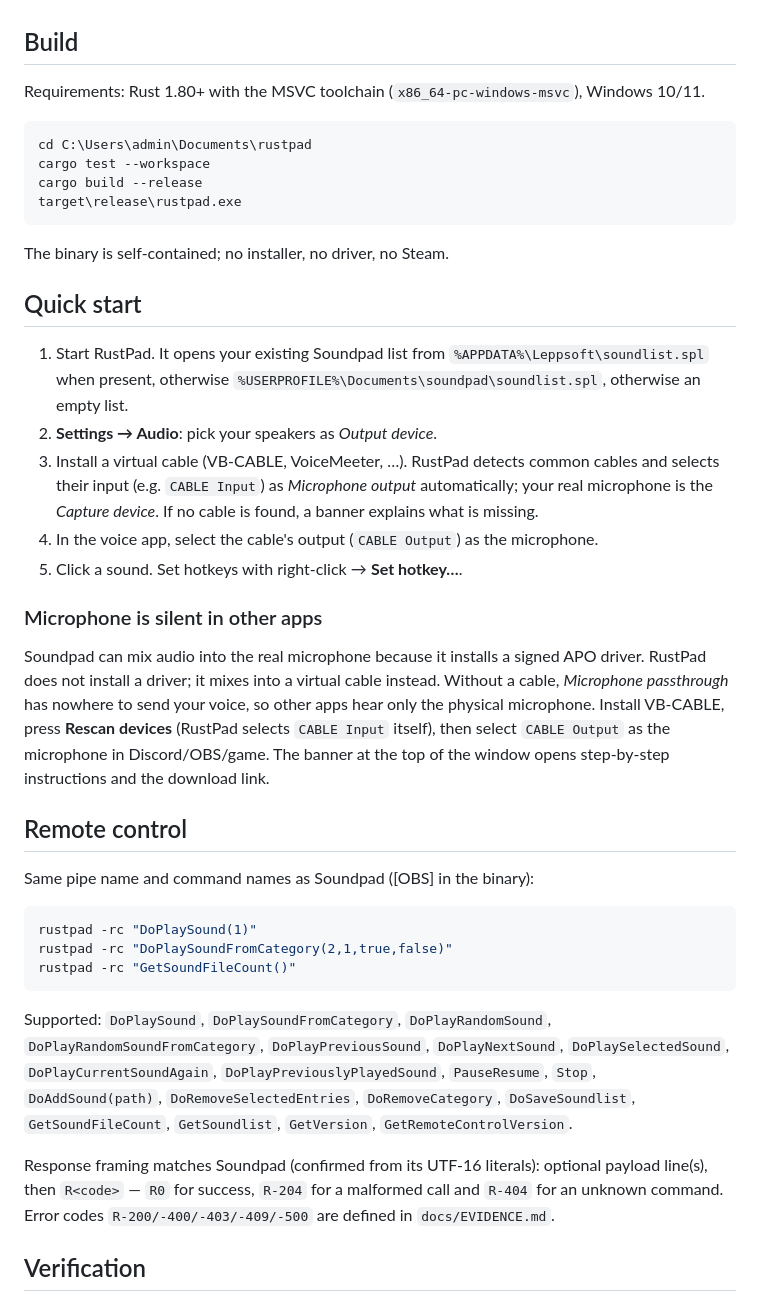
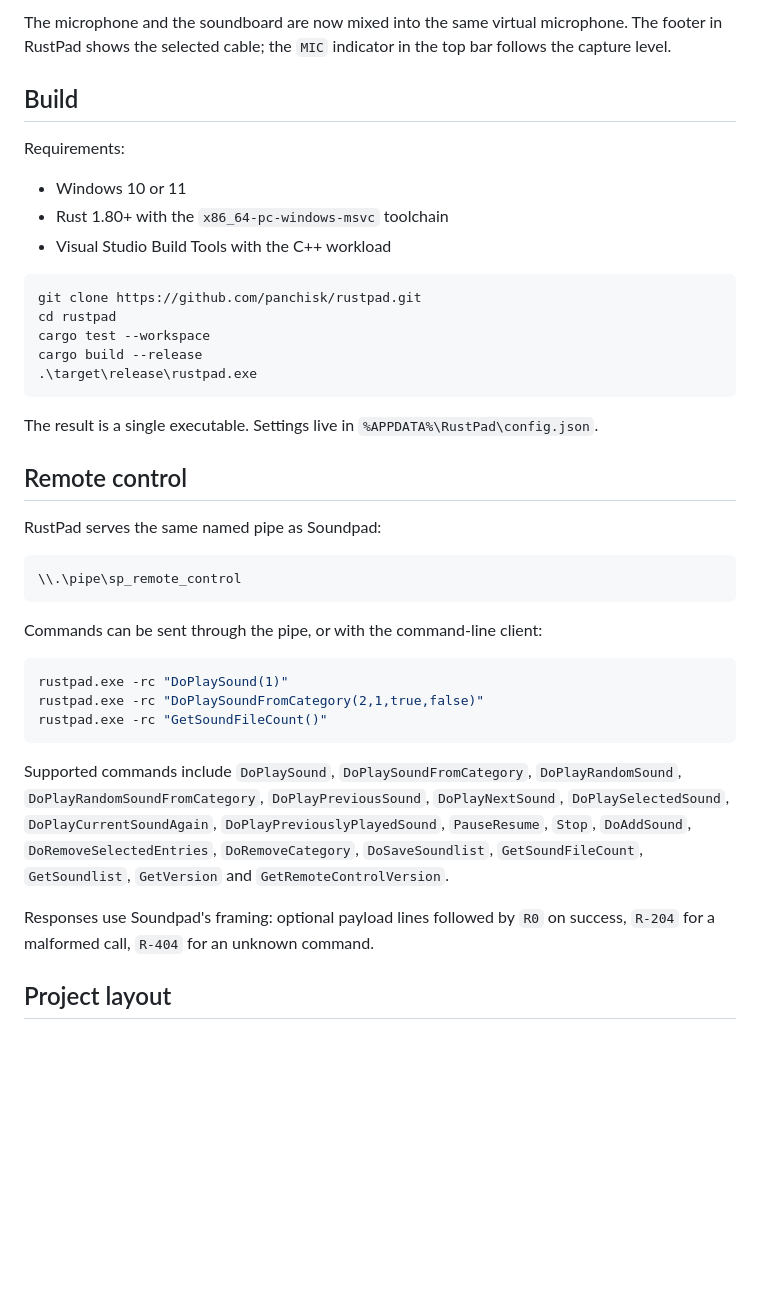
Before and after one commit to panchisk/rustpad, a Markdown page: README.md, the part around one of its changes. GitHub-like rendering; blank space fills up the shorter version.

Commit message:
docs: add README, MIT license, vector cover and diagrams

````diff
--- a/README.md
+++ b/README.md
@@ -66,58 +65,50 @@ OBS, CS2, etc. Your voice and the soundboard are mixed together.
+The microphone and the soundboard are now mixed into the same virtual microphone. The footer
+in RustPad shows the selected cable; the `MIC` indicator in the top bar follows the capture
+level.
 
 ## Build
 
-Requirements: Rust 1.80+ with the MSVC toolchain (`x86_64-pc-windows-msvc`), Windows 10/11.
+Requirements:
+
+- Windows 10 or 11
+- Rust 1.80+ with the `x86_64-pc-windows-msvc` toolchain
+- Visual Studio Build Tools with the C++ workload
 
 ```powershell
-cd C:\Users\admin\Documents\rustpad
+git clone https://github.com/panchisk/rustpad.git
+cd rustpad
 cargo test --workspace
 cargo build --release
-target\release\rustpad.exe
+.\target\release\rustpad.exe
 ```
 
-The binary is self-contained; no installer, no driver, no Steam.
-
-## Quick start
-
-1. Start RustPad. It opens your existing Soundpad list from
-   `%APPDATA%\Leppsoft\soundlist.spl` when present, otherwise
-   `%USERPROFILE%\Documents\soundpad\soundlist.spl`, otherwise an empty list.
-2. **Settings → Audio**: pick your speakers as *Output device*.
-3. Install a virtual cable (VB-CABLE, VoiceMeeter, …). RustPad detects common cables and selects
-   their input (e.g. `CABLE Input`) as *Microphone output* automatically; your real microphone is
-   the *Capture device*. If no cable is found, a banner explains what is missing.
-4. In the voice app, select the cable's output (`CABLE Output`) as the microphone.
-5. Click a sound. Set hotkeys with right-click → **Set hotkey…**.
-
-### Microphone is silent in other apps
-
-Soundpad can mix audio into the real microphone because it installs a signed APO driver. RustPad
-does not install a driver; it mixes into a virtual cable instead. Without a cable, *Microphone
-passthrough* has nowhere to send your voice, so other apps hear only the physical microphone.
-Install VB-CABLE, press **Rescan devices** (RustPad selects `CABLE Input` itself), then select
-`CABLE Output` as the microphone in Discord/OBS/game. The banner at the top of the window opens
-step-by-step instructions and the download link.
+The result is a single executable. Settings live in `%APPDATA%\RustPad\config.json`.
 
 ## Remote control
 
-Same pipe name and command names as Soundpad ([OBS] in the binary):
+RustPad serves the same named pipe as Soundpad:
+
+```text
+\\.\pipe\sp_remote_control
+```
+
+Commands can be sent through the pipe, or with the command-line client:
 
 ```powershell
-rustpad -rc "DoPlaySound(1)"
-rustpad -rc "DoPlaySoundFromCategory(2,1,true,false)"
-rustpad -rc "GetSoundFileCount()"
+rustpad.exe -rc "DoPlaySound(1)"
+rustpad.exe -rc "DoPlaySoundFromCategory(2,1,true,false)"
+rustpad.exe -rc "GetSoundFileCount()"
 ```
 
-Supported: `DoPlaySound`, `DoPlaySoundFromCategory`, `DoPlayRandomSound`,
+Supported commands include `DoPlaySound`, `DoPlaySoundFromCategory`, `DoPlayRandomSound`,
 `DoPlayRandomSoundFromCategory`, `DoPlayPreviousSound`, `DoPlayNextSound`,
 `DoPlaySelectedSound`, `DoPlayCurrentSoundAgain`, `DoPlayPreviouslyPlayedSound`,
-`PauseResume`, `Stop`, `DoAddSound(path)`, `DoRemoveSelectedEntries`, `DoRemoveCategory`,
-`DoSaveSoundlist`, `GetSoundFileCount`, `GetSoundlist`, `GetVersion`,
+`PauseResume`, `Stop`, `DoAddSound`, `DoRemoveSelectedEntries`, `DoRemoveCategory`,
+`DoSaveSoundlist`, `GetSoundFileCount`, `GetSoundlist`, `GetVersion` and
 `GetRemoteControlVersion`.
 
-Response framing matches Soundpad (confirmed from its UTF-16 literals): optional payload
-line(s), then `R<code>` — `R0` for success, `R-204` for a malformed call and `R-404` for an
-unknown command. Error codes `R-200/-400/-403/-409/-500` are defined in `docs/EVIDENCE.md`.
+Responses use Soundpad's framing: optional payload lines followed by `R0` on success,
+`R-204` for a malformed call, `R-404` for an unknown command.
 
-## Verification
+## Project layout
 
````
Also changed, not shown: other parts of README.md (+71 -84 lines), docs/assets/rustpad-main.png (added), 4 other files.
